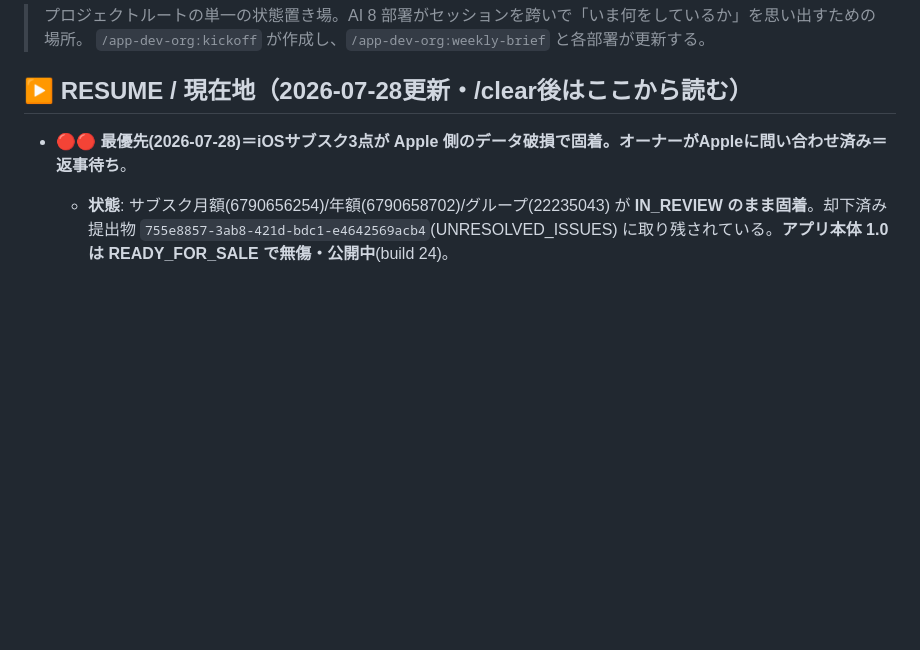
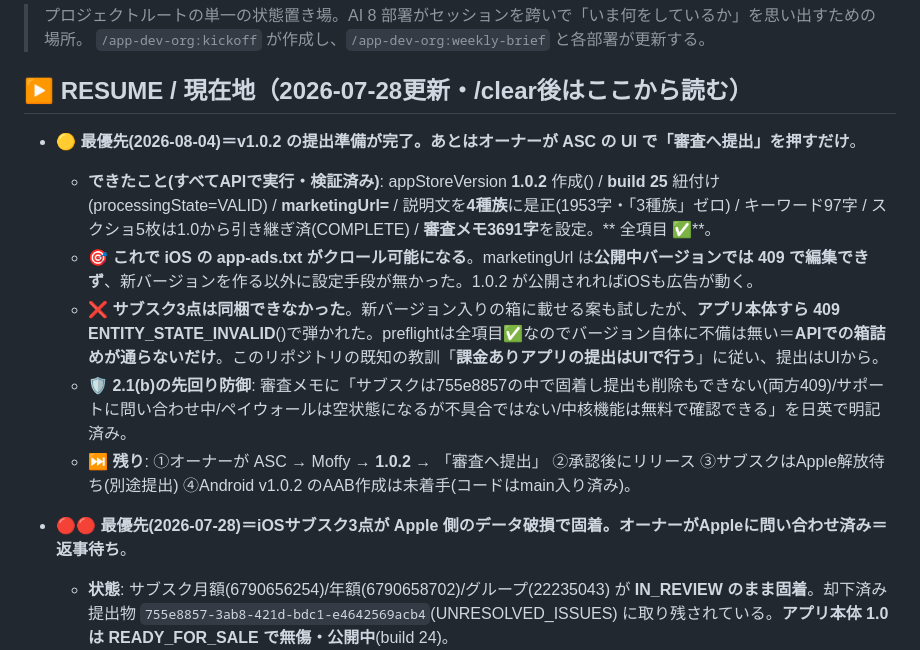
Before and after one commit to lanlangh/moffy, a Markdown page: ORG_STATE.md, the part around the change. GitHub-like rendering; blank space fills up the shorter version.

Commit message:
chore(org-state): v1.0.2の提出準備完了を記録（あとはUIで提出のみ）
APIで実行・検証済み:
- appStoreVersion 1.0.2 作成 / build 25 紐付け(VALID)
- marketingUrl=https://lan-corp.com ← 公開中バージョンでは409で設定不可だった
- 説明文を4種族に是正(景表法) / キーワード97字 / スクショ5枚引き継ぎ
- 審査メモ3691字（サブスク固着の事情を日英で明記＝2.1(b)の先回り防御）
- asc-preflight 全項目 ✅

サブスク3点は新バージョン入りの箱にも載らなかった。しかもアプリ本体すら
409 ENTITY_STATE_INVALID で弾かれる。preflightは全緑なのでバージョンに不備は
無く、APIでの箱詰めが通らないだけ。既知の教訓どおり提出はUIから行う。

Co-Authored-By: Claude Opus 4.8 <noreply@anthropic.com>

```diff
--- a/ORG_STATE.md
+++ b/ORG_STATE.md
@@ -4,6 +4,14 @@
 > `/app-dev-org:kickoff` が作成し、`/app-dev-org:weekly-brief` と各部署が更新する。
 
 ## ▶ RESUME / 現在地（2026-07-28更新・/clear後はここから読む）
+
+- **🟡 最優先(2026-08-04)＝v1.0.2 の提出準備が完了。あとはオーナーが ASC の UI で「審査へ提出」を押すだけ**。
+  - **できたこと(すべてAPIで実行・検証済み)**: appStoreVersion **1.0.2** 作成() / **build 25** 紐付け(processingState=VALID) / **marketingUrl=** / 説明文を**4種族**に是正(1953字・「3種族」ゼロ) / キーワード97字 / スクショ5枚は1.0から引き継ぎ済(COMPLETE) / **審査メモ3691字**を設定。** 全項目 ✅**。
+  - **🎯 これで iOS の app-ads.txt がクロール可能になる**。marketingUrl は**公開中バージョンでは 409 で編集できず**、新バージョンを作る以外に設定手段が無かった。1.0.2 が公開されればiOSも広告が動く。
+  - **❌ サブスク3点は同梱できなかった**。新バージョン入りの箱に載せる案も試したが、**アプリ本体すら 409 ENTITY_STATE_INVALID**()で弾かれた。preflightは全項目✅なのでバージョン自体に不備は無い＝**APIでの箱詰めが通らないだけ**。このリポジトリの既知の教訓「**課金ありアプリの提出はUIで行う**」に従い、提出はUIから。
+  - **🛡 2.1(b)の先回り防御**: 審査メモに「サブスクは755e8857の中で固着し提出も削除もできない(両方409)/サポートに問い合わせ中/ペイウォールは空状態になるが不具合ではない/中核機能は無料で確認できる」を日英で明記済み。
+  - **⏭ 残り**: ①オーナーが ASC → Moffy → **1.0.2** → 「審査へ提出」 ②承認後にリリース ③サブスクはApple解放待ち(別途提出) ④Android v1.0.2 のAAB作成は未着手(コードはmain入り済み)。
+
 
 - **🔴🔴 最優先(2026-07-28)＝iOSサブスク3点が Apple 側のデータ破損で固着。オーナーがAppleに問い合わせ済み＝返事待ち**。
   - **状態**: サブスク月額(6790656254)/年額(6790658702)/グループ(22235043) が **IN_REVIEW のまま固着**。却下済み提出物 `755e8857-3ab8-421d-bdc1-e4642569acb4`(UNRESOLVED_ISSUES) に取り残されている。**アプリ本体 1.0 は READY_FOR_SALE で無傷・公開中**(build 24)。
```
